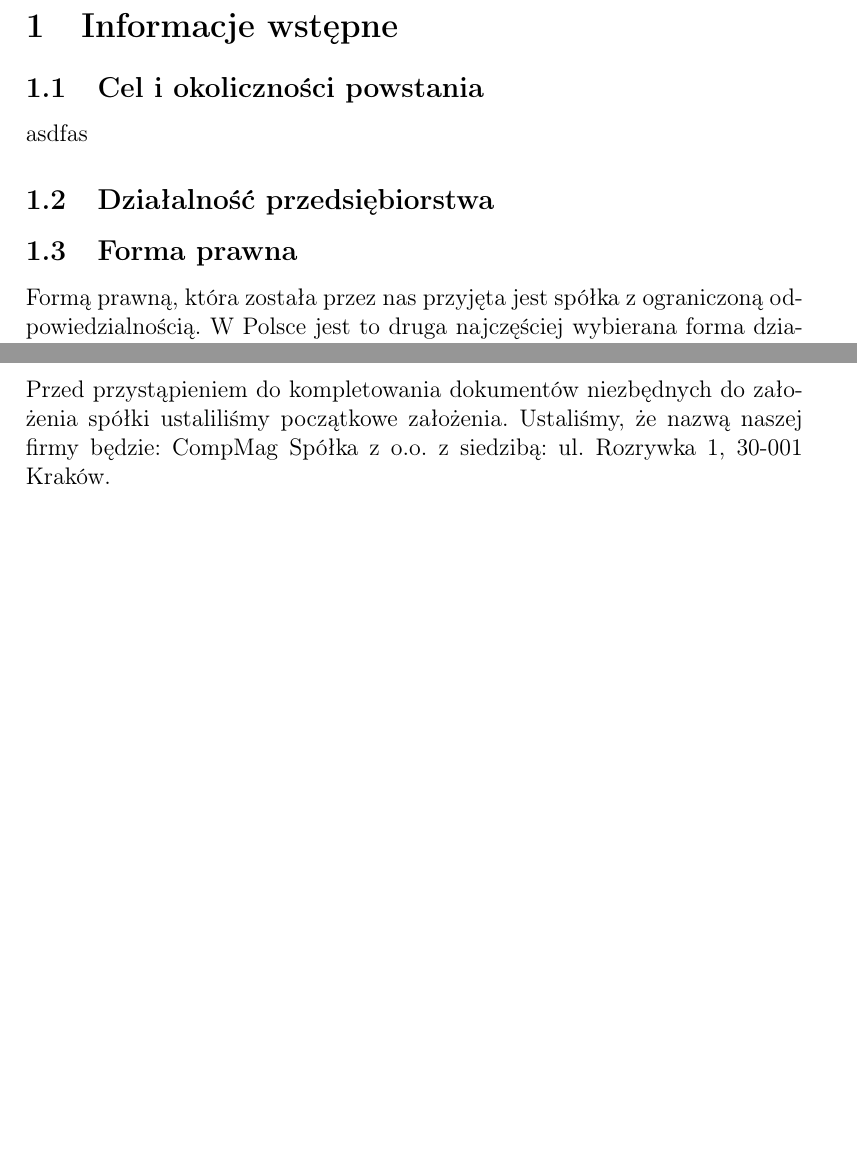
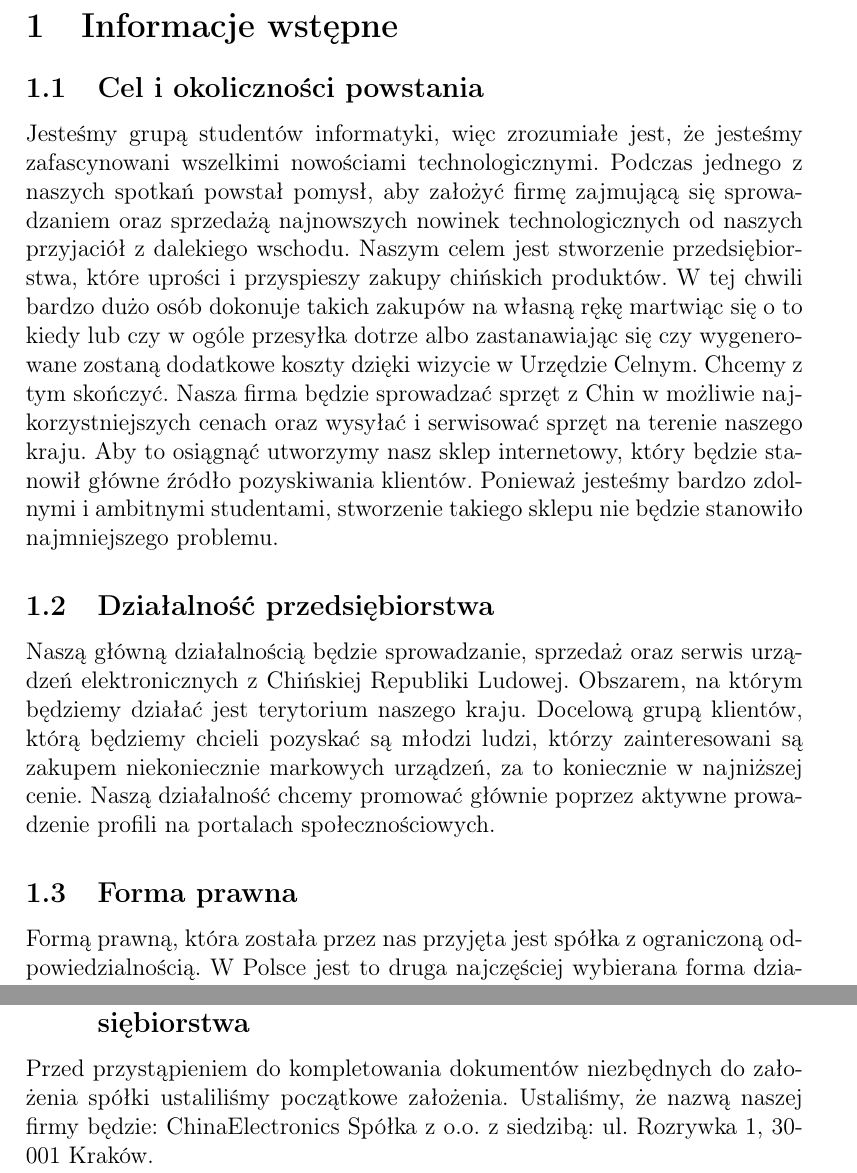
Before and after one commit to SeriousSeba/aspekty-firma, a LaTeX document (main.tex, which reads informacjeWstepne.tex): two parts of pages 3 and 4 of 8, joined at a grey line, cut so that both start at the same text, the shorter picture padded with empty space. Compiled offline with pdfLaTeX.

Commit message:
Okolicznosci powstania i działalność

```diff
--- a/informacjeWstepne.tex
+++ b/informacjeWstepne.tex
@@ -1,7 +1,8 @@
 \section{Informacje wstępne}
 \subsection{Cel i okoliczności powstania}
-asdfas
+Jesteśmy grupą studentów informatyki, więc zrozumiałe jest, że jesteśmy zafascynowani wszelkimi nowościami technologicznymi. Podczas jednego z naszych spotkań powstał pomysł, aby założyć firmę zajmującą się sprowadzaniem oraz sprzedażą najnowszych nowinek technologicznych od naszych przyjaciół z dalekiego wschodu. Naszym celem jest stworzenie przedsiębiorstwa, które uprości i przyspieszy zakupy chińskich produktów. W tej chwili bardzo dużo osób dokonuje takich zakupów na własną rękę martwiąc się o to kiedy lub czy w ogóle przesyłka dotrze albo zastanawiając się czy wygenerowane zostaną dodatkowe koszty dzięki wizycie w Urzędzie Celnym. Chcemy z tym skończyć. Nasza firma będzie sprowadzać sprzęt z Chin w możliwie najkorzystniejszych cenach oraz wysyłać i serwisować sprzęt na terenie naszego kraju. Aby to osiągnąć utworzymy nasz sklep internetowy, który będzie stanowił główne źródło pozyskiwania klientów. Ponieważ jesteśmy bardzo zdolnymi i ambitnymi studentami, stworzenie takiego sklepu nie będzie stanowiło najmniejszego problemu.
 \subsection{Działalność przedsiębiorstwa}
+Naszą główną działalnością będzie sprowadzanie, sprzedaż oraz serwis urządzeń elektronicznych z Chińskiej Republiki Ludowej. Obszarem, na którym będziemy działać jest terytorium naszego kraju. Docelową grupą klientów, którą będziemy chcieli pozyskać są młodzi ludzi, którzy zainteresowani są zakupem niekoniecznie markowych urządzeń, za to koniecznie w najniższej cenie. Naszą działalność chcemy promować głównie poprzez aktywne prowadzenie profili na portalach społecznościowych.
 \subsection{Forma prawna}
 Formą prawną, która została przez nas przyjęta jest spółka z ograniczoną odpowiedzialnością. W Polsce jest to druga najczęściej wybierana forma działalności gospodarczej. Może ona zostać utworzona przez jedną lub więcej osób, które nazywane są wspólnikami. Wspólnikami mogą być również inne podmioty posiadające osobowość prawną z jednym wyjątkiem. Jednoosobową spółkę z ograniczoną odpowiedzialnością nie może założyć inna jednoosobowa spółka z ograniczoną odpowiedzialnością.
 
@@ -17,4 +18,4 @@ Organy spółki z ograniczoną odpowiedzialnością:
 \end{itemize}
 
 \subsection{Postępowanie przygotowawcze w celu założenia przedsiębiorstwa}
-Przed przystąpieniem do kompletowania dokumentów niezbędnych do założenia spółki ustaliliśmy początkowe założenia. Ustaliśmy, że nazwą naszej firmy będzie: CompMag Spółka z o.o. z siedzibą: ul. Rozrywka 1, 30-001 Kraków.
+Przed przystąpieniem do kompletowania dokumentów niezbędnych do założenia spółki ustaliliśmy początkowe założenia. Ustaliśmy, że nazwą naszej firmy będzie: ChinaElectronics Spółka z o.o. z siedzibą: ul. Rozrywka 1, 30-001 Kraków.
```
Also changed, not shown: main.pdf.
